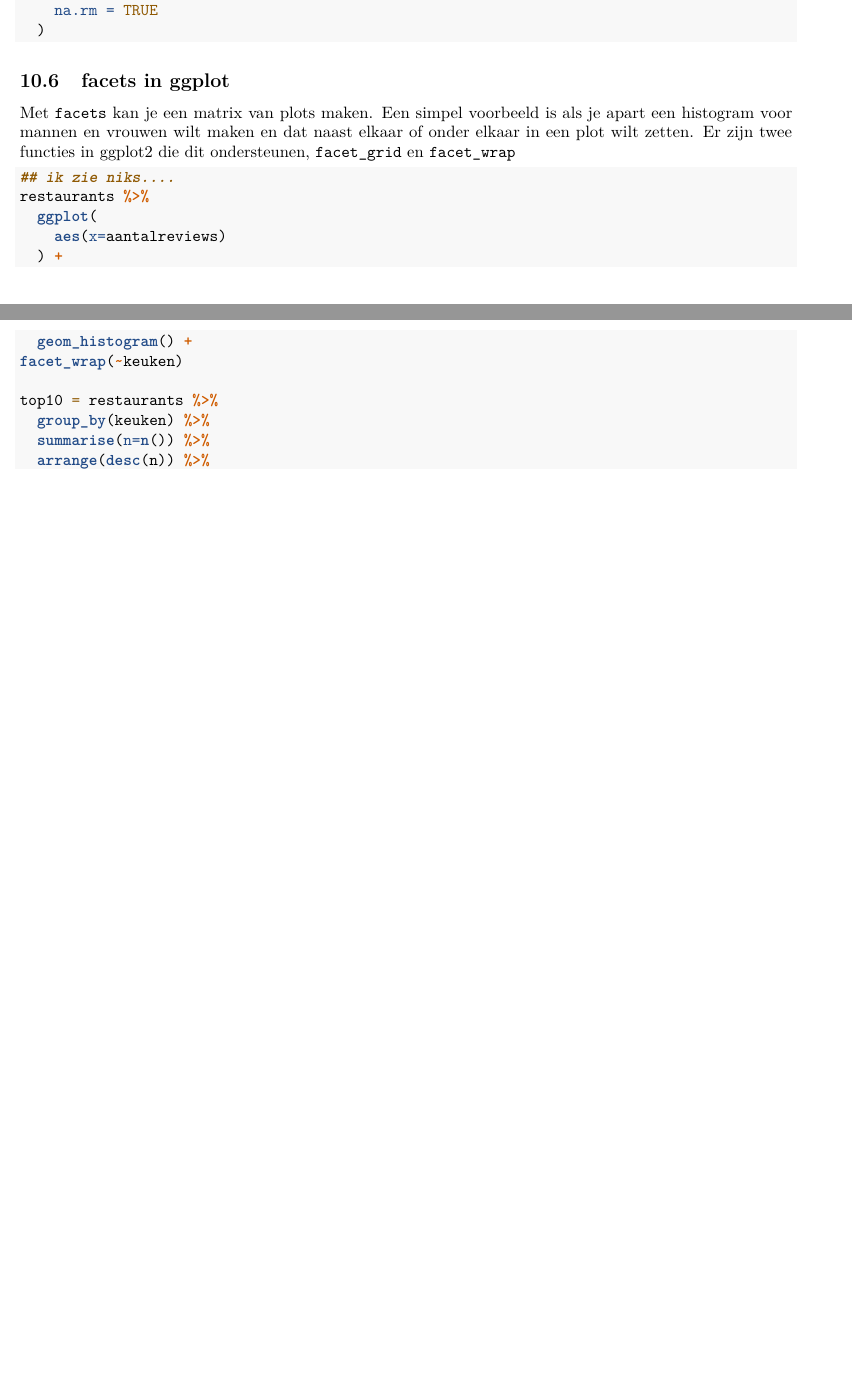
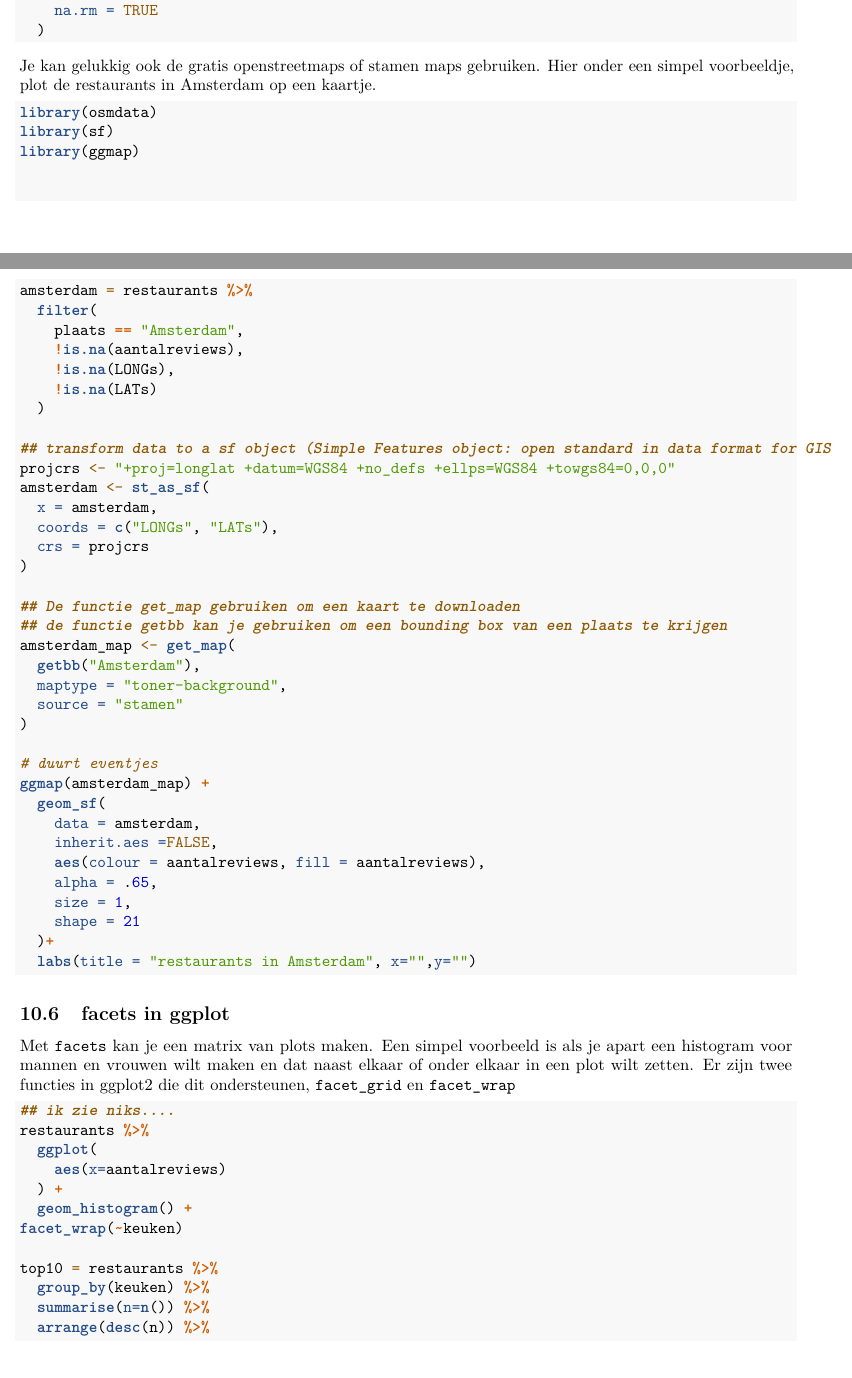
Before and after one commit to longhowlam/traineesYM, an R Markdown document (TraineeSessie_1.Rmd): two parts of pages 21 and 22 of 37 before the commit and two parts of pages 21 and 22 of 38 after it, joined at a grey line, cut so that both start at the same text, the shorter picture padded with empty space. Rendered offline with R 4.5, knitr and Pandoc, then LaTeX, with nearby package versions.

Commit message:
text aanpassingen

````diff
--- a/TraineeSessie_1.Rmd
+++ b/TraineeSessie_1.Rmd
@@ -1256,6 +1260,52 @@ NLMap +
     na.rm = TRUE
   )
 
+```
+
+
+Je kan gelukkig ook de gratis openstreetmaps of stamen maps gebruiken. Hier onder een simpel voorbeeldje, plot de restaurants in Amsterdam op een kaartje.
+
+```{r, eval = FALSE}
+library(osmdata)
+library(sf)
+library(ggmap)
+
+
+amsterdam = restaurants %>%
+  filter(
+    plaats == "Amsterdam",
+    !is.na(aantalreviews),
+    !is.na(LONGs),
+    !is.na(LATs)
+  )
+
+## transform data to a sf object (Simple Features object: open standard in data format for GIS
+projcrs <- "+proj=longlat +datum=WGS84 +no_defs +ellps=WGS84 +towgs84=0,0,0"
+amsterdam <- st_as_sf(
+  x = amsterdam,
+  coords = c("LONGs", "LATs"),
+  crs = projcrs
+)
+
+## De functie get_map gebruiken om een kaart te downloaden
+## de functie getbb kan je gebruiken om een bounding box van een plaats te krijgen
+amsterdam_map <- get_map(
+  getbb("Amsterdam"),
+  maptype = "toner-background",
+  source = "stamen"
+)
+
+# duurt eventjes
+ggmap(amsterdam_map) +
+  geom_sf(
+    data = amsterdam,
+    inherit.aes =FALSE,
+    aes(colour = aantalreviews, fill = aantalreviews),
+    alpha = .65,
+    size = 1,
+    shape = 21
+  )+
+  labs(title = "restaurants in Amsterdam", x="",y="")
 ```
 
 
````
Also changed, not shown: TraineeSessie_1.Rmd (22 more changed lines).
